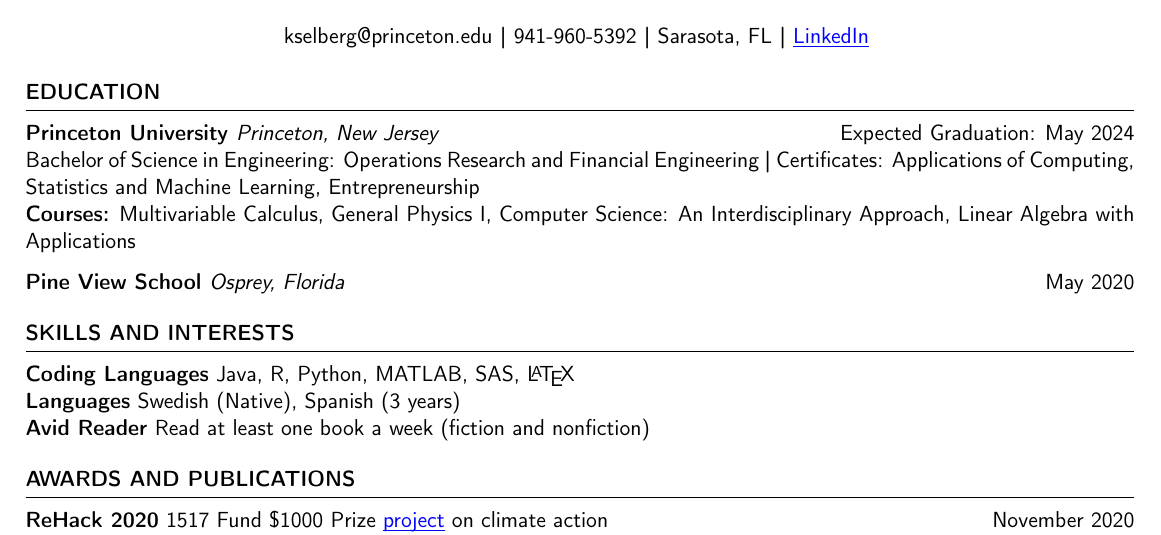
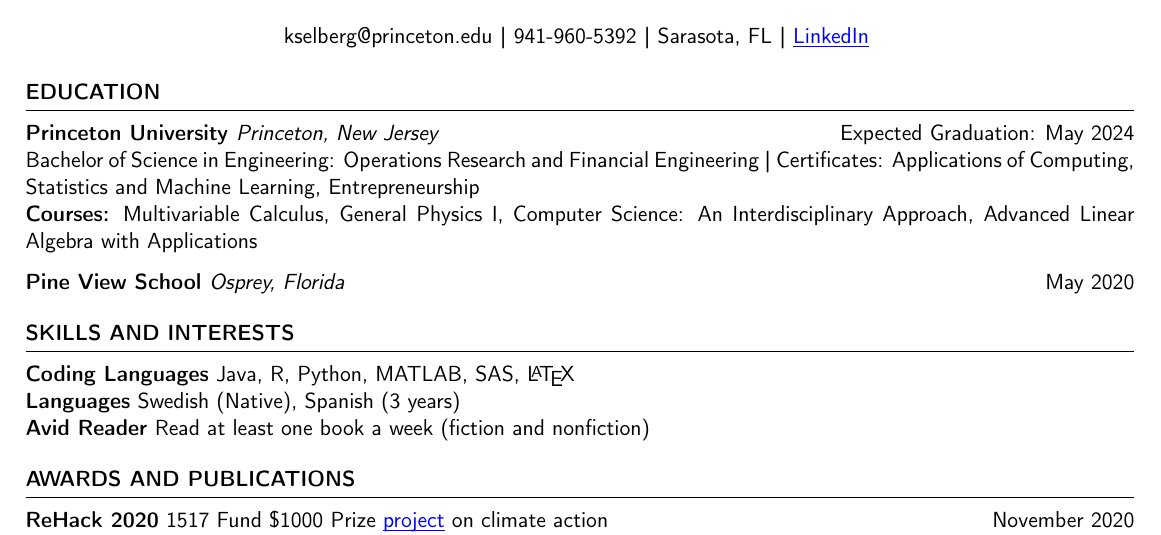
Before and after one commit to krisselberg/Kristoffer_Selberg_Resume, a LaTeX CV (main.tex): part of the page, cut so that both start at the same text. Compiled offline with pdfLaTeX.

Commit message:
Changed relevant courses

```diff
--- a/main.tex
+++ b/main.tex
@@ -54,7 +54,7 @@
 {\bf Princeton University \normalfont\em Princeton, New Jersey} \hfill Expected Graduation: May 2024
 \\
 Bachelor of Science in Engineering: Operations Research and Financial Engineering \textbf{|} Certificates: Applications of Computing, Statistics and Machine Learning, Entrepreneurship %\hfill {GPA: /4.0}
-\newline \textbf{Courses:} Multivariable Calculus, General Physics I, Computer Science: An Interdisciplinary Approach, Linear Algebra with Applications
+\newline \textbf{Courses:} Multivariable Calculus, General Physics I, Computer Science: An Interdisciplinary Approach, Advanced Linear Algebra with Applications
 
 {\bf Pine View School \normalfont\em Osprey, Florida} \hfill May 2020
 
```
